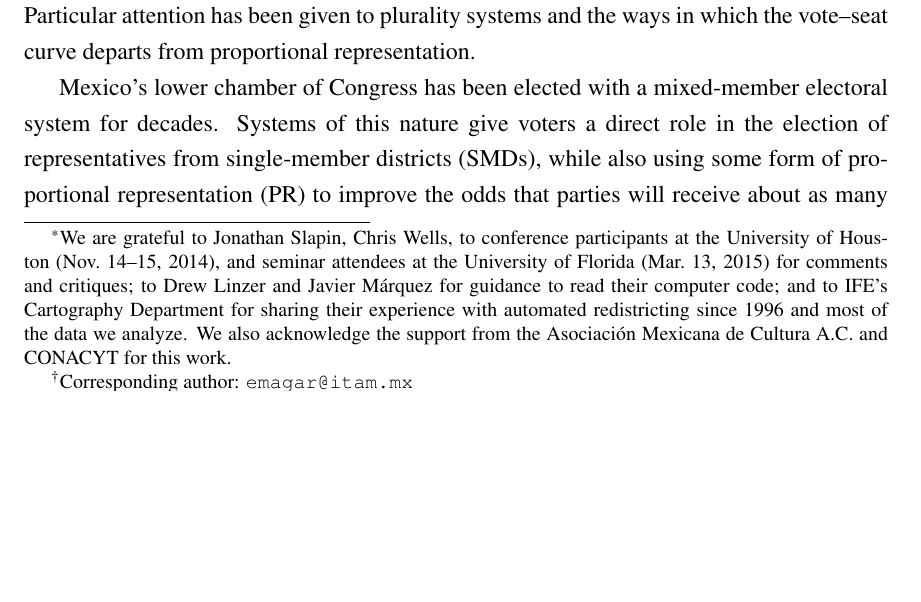
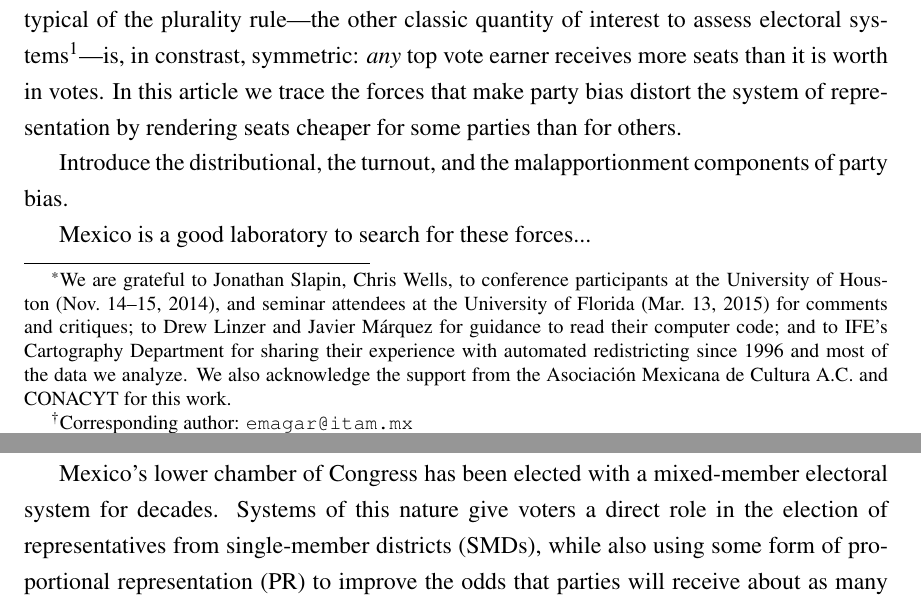
Before and after one commit to emagar/mex-open-map, a LaTeX paper (papers/redMexBias.tex): part of page 1 of 25 before the commit and two parts of pages 1 and 2 of 25 after it, the two joined at a grey line, cut at the place of the change, the shorter picture padded with empty space. Compiled offline with pdfLaTeX.

Commit message:
Minor changes after merge with MIT

```diff
--- a/papers/redMexBias.tex
+++ b/papers/redMexBias.tex
@@ -74,14 +74,13 @@
 
 \onehalfspacing
 
-% NEW INTRO
-% In electoral systems partitioning the territory into districts for the purpose of seat allocation---as most, in fact, do \citep{taagepera.shugart.1989}(Taag Shug, Lij)---malapportionment occurs when sparsely populated areas get the same representation as the densely populated. It is a distortion that invalidates the `one person, one vote' principle of representative democracy. Scholars have investigated the phenomenon and its consequences in the U.S. and the U.K. well---where reformers succeeded in mostly removing it (Ansol et al, Cox Katz, Johns)---but remains understudied elsewhere (Jack, Sam Sny)
+\noindent Party bias is an asymmetry in the translation of votes to seats. The large-party premium typical of the plurality rule---the other classic quantity of interest to assess electoral systems\footnote{See, for example, \citet{rae.1967,tufte1973seatsVotes,erikson1972malapportionment,dahl.1956prefDemoc,gudgin.taylor.1979seatsVotes,taagepera.shugart.1989,taagepera.CubeLaw.1973,king.1990elRespBiasMultiparty,king.browning1987biasRespUS,gelman.king.1994EvalElSysRedis,calvo.roddenMultipartyPlurality2015,calvo.micozzi.govReform.2005}.}---is, in constrast, symmetric: \emph{any} top vote earner receives more seats than it is worth in votes. In this article we trace the forces that make party bias distort the system of representation by rendering seats cheaper for some parties than for others.
 
-% Mexico's countryside has been losing relative population in favor of urban areas for decades. We show that demographic shifts in conjunction with legal lags, are responsible for substantial malapportionment in Mex.
+Introduce the distributional, the turnout, and the malapportionment components of party bias.
 
-% It also has a apopulation largely matching the PRI's traditional bases of electoral support: rural population, less educated, and in general the less-well-to-do \citep{moreno.votMex.2003,magar.1994,amesMex.1970}. Gudgin, Graham, and Peter J. Taylor. 1979. Seats, Votes and the
+Mexico is a good laboratory to search for these forces...
 
-\noindent A classic approach to assessing electoral systems is the derivation of vote--seat curves.\footnote{E.G., \citet{rae.1967,tufte1973seatsVotes,erikson1972malapportionment,dahl.1956prefDemoc,gudgin.taylor.1979seatsVotes,taagepera.shugart.1989,taagepera.CubeLaw.1973,king.1990elRespBiasMultiparty,king.browning1987biasRespUS,gelman.king.1994EvalElSysRedis}.} These curves capture how votes in general elections are converted into parliamentary seats, and thus are designed to evaluate the most fundamental function of electoral systems \citep{lijphartElSysPtySys.1994}. Particular attention has been given to plurality systems and the ways in which the vote--seat curve departs from proportional representation.
+%\noindent A classic approach to assessing electoral systems is the derivation of vote--seat curves. These curves capture how votes in general elections are converted into parliamentary seats, and thus are designed to evaluate the most fundamental function of electoral systems \citep{lijphartElSysPtySys.1994}. Particular attention has been given to plurality systems and the ways in which the vote--seat curve departs from proportional representation.
 
 Mexico's lower chamber of Congress has been elected with a mixed-member electoral system for decades. Systems of this nature give voters a direct role in the election of representatives from single-member districts (SMDs), while also using some form of proportional representation (PR) to improve the odds that parties will receive about as many seats as they are worth in votes \citep{shugart.wattenbergIntro2001}. Underneath the PR-tier lies a standard plurality system. As in all plurality systems, we suspect strong distortions in the form of party bias to be arising in the SMD-tier. Substantial malapportionment, which has never disappeared in Mexico, is one cause for concern. But other factors---namely gerrymandering and district turnout differentials---may in fact contribute to bias the system further in favor of one party or another.
 
```
Also changed, not shown: papers/redMexBias.pdf, presentations/mpsa2015/receipts/memoMPSAabr15.pdf (added), presentations/mpsa2015/receipts/pagoMPSA2015.pdf (renamed from presentations/mpsa2015/pagoMPSA2015.pdf), presentations/mpsa2015/receipts/reciboHiltonChicago.pdf (renamed from presentations/mpsa2015/reciboHiltonChicago.pdf), 4 other files.
